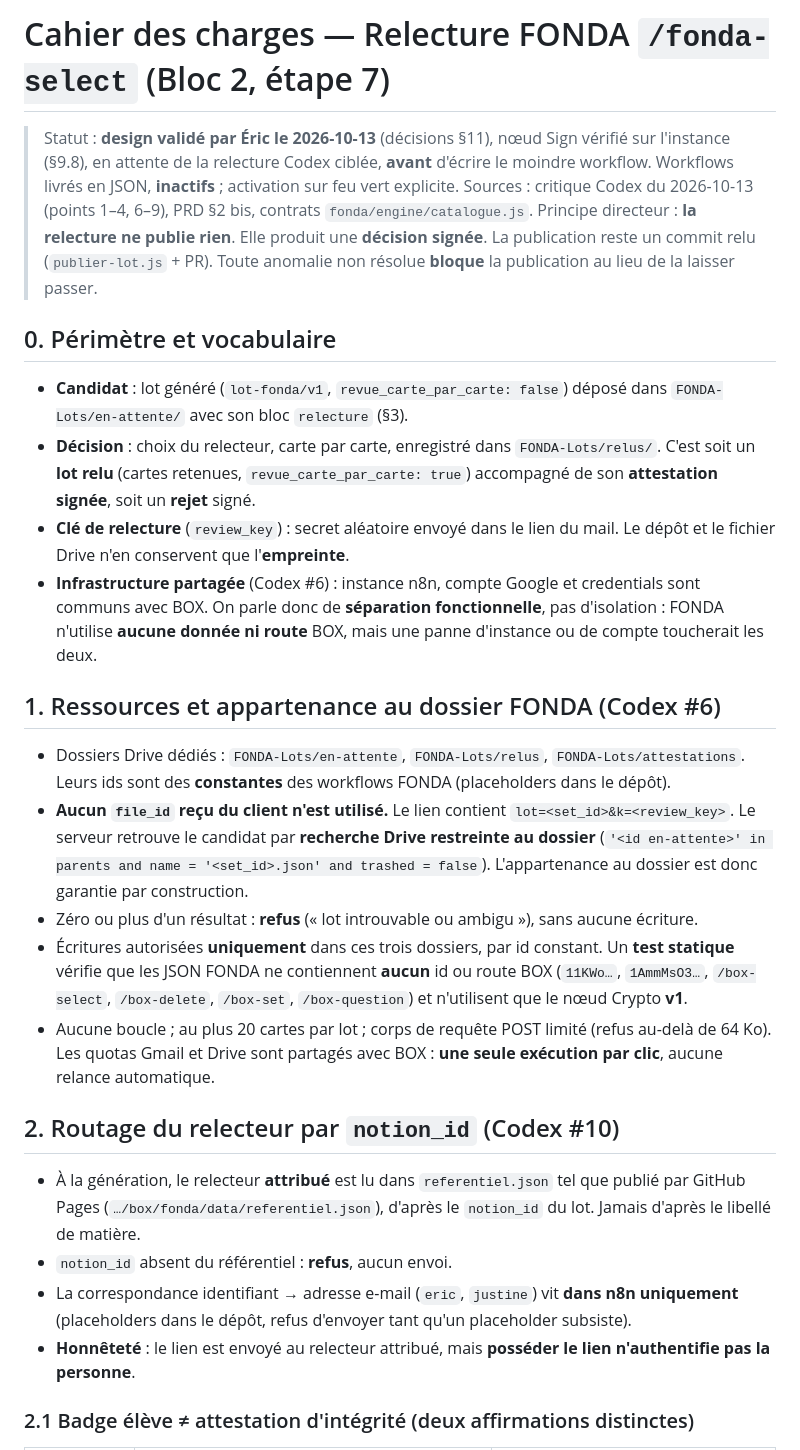
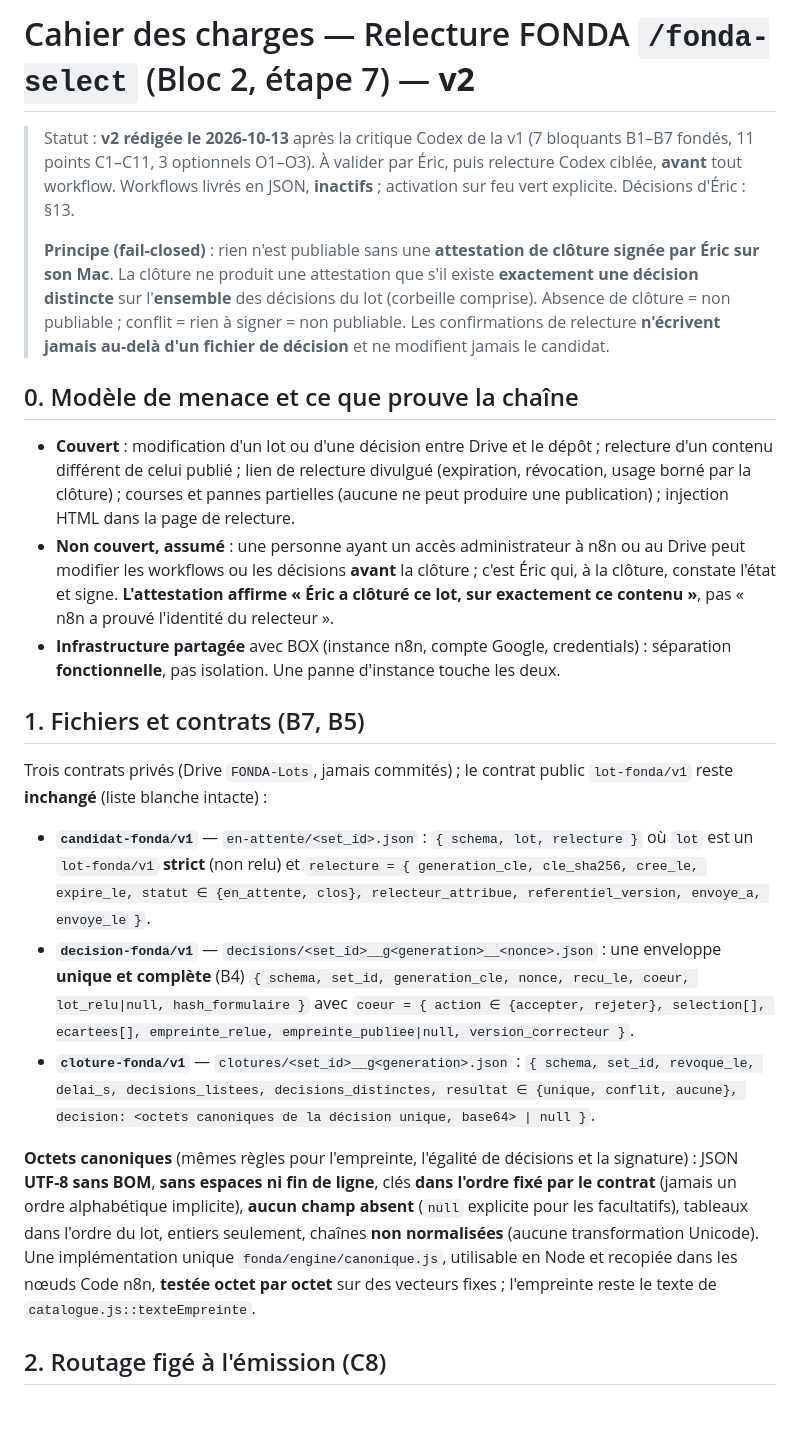
Before and after one commit to ericduchateau/box, a Markdown page: docs/CDC-fonda-relecture.md, the part around one of its changes. Drawn GitHub-style; blank space fills up the shorter version.

```diff
--- a/docs/CDC-fonda-relecture.md
+++ b/docs/CDC-fonda-relecture.md
@@ -1,30 +1,25 @@
-# Cahier des charges — Relecture FONDA `/fonda-select` (Bloc 2, étape 7)
+# Cahier des charges — Relecture FONDA `/fonda-select` (Bloc 2, étape 7) — **v2**
 
-> Statut : **design validé par Éric le 2026-10-13** (décisions §11), nœud Sign vérifié sur l'instance (§9.8), en attente de la relecture Codex ciblée, **avant** d'écrire le moindre workflow. Workflows livrés en JSON, **inactifs** ; activation sur feu vert explicite.
-> Sources : critique Codex du 2026-10-13 (points 1–4, 6–9), PRD §2 bis, contrats `fonda/engine/catalogue.js`.
-> Principe directeur : **la relecture ne publie rien**. Elle produit une **décision signée**. La publication reste un commit relu (`publier-lot.js` + PR). Toute anomalie non résolue **bloque** la publication au lieu de la laisser passer.
+> Statut : **v2 rédigée le 2026-10-13** après la critique Codex de la v1 (7 bloquants B1–B7 fondés, 11 points C1–C11, 3 optionnels O1–O3). À valider par Éric, puis relecture Codex ciblée, **avant** tout workflow. Workflows livrés en JSON, **inactifs** ; activation sur feu vert explicite.
+> Décisions d'Éric : §13.
+>
+> **Principe (fail-closed)** : rien n'est publiable sans une **attestation de clôture signée par Éric sur son Mac**. La clôture ne produit une attestation que s'il existe **exactement une décision distincte** sur l'**ensemble** des décisions du lot (corbeille comprise). Absence de clôture = non publiable ; conflit = rien à signer = non publiable. Les confirmations de relecture **n'écrivent jamais au-delà d'un fichier de décision** et ne modifient jamais le candidat.
 
-## 0. Périmètre et vocabulaire
+## 0. Modèle de menace et ce que prouve la chaîne
 
-- **Candidat** : lot généré (`lot-fonda/v1`, `revue_carte_par_carte: false`) déposé dans `FONDA-Lots/en-attente/` avec son bloc `relecture` (§3).
-- **Décision** : choix du relecteur, carte par carte, enregistré dans `FONDA-Lots/relus/`. C'est soit un **lot relu** (cartes retenues, `revue_carte_par_carte: true`) accompagné de son **attestation signée**, soit un **rejet** signé.
-- **Clé de relecture** (`review_key`) : secret aléatoire envoyé dans le lien du mail. Le dépôt et le fichier Drive n'en conservent que l'**empreinte**.
-- **Infrastructure partagée** (Codex #6) : instance n8n, compte Google et credentials sont communs avec BOX. On parle donc de **séparation fonctionnelle**, pas d'isolation : FONDA n'utilise **aucune donnée ni route** BOX, mais une panne d'instance ou de compte toucherait les deux.
+- **Couvert** : modification d'un lot ou d'une décision entre Drive et le dépôt ; relecture d'un contenu différent de celui publié ; lien de relecture divulgué (expiration, révocation, usage borné par la clôture) ; courses et pannes partielles (aucune ne peut produire une publication) ; injection HTML dans la page de relecture.
+- **Non couvert, assumé** : une personne ayant un accès administrateur à n8n ou au Drive peut modifier les workflows ou les décisions **avant** la clôture ; c'est Éric qui, à la clôture, constate l'état et signe. **L'attestation affirme « Éric a clôturé ce lot, sur exactement ce contenu »**, pas « n8n a prouvé l'identité du relecteur ».
+- **Infrastructure partagée** avec BOX (instance n8n, compte Google, credentials) : séparation **fonctionnelle**, pas isolation. Une panne d'instance touche les deux.
 
-## 1. Ressources et appartenance au dossier FONDA (Codex #6)
+## 1. Fichiers et contrats (B7, B5)
 
-- Dossiers Drive dédiés : `FONDA-Lots/en-attente`, `FONDA-Lots/relus`, `FONDA-Lots/attestations`. Leurs ids sont des **constantes** des workflows FONDA (placeholders dans le dépôt).
-- **Aucun `file_id` reçu du client n'est utilisé.** Le lien contient `lot=<set_id>&k=<review_key>`. Le serveur retrouve le candidat par **recherche Drive restreinte au dossier** (`'<id en-attente>' in parents and name = '<set_id>.json' and trashed = false`). L'appartenance au dossier est donc garantie par construction.
-- Zéro ou plus d'un résultat : **refus** (« lot introuvable ou ambigu »), sans aucune écriture.
-- Écritures autorisées **uniquement** dans ces trois dossiers, par id constant. Un **test statique** vérifie que les JSON FONDA ne contiennent **aucun** id ou route BOX (`11KWo…`, `1AmmMsO3…`, `/box-select`, `/box-delete`, `/box-set`, `/box-question`) et n'utilisent que le nœud Crypto **v1**.
-- Aucune boucle ; au plus 20 cartes par lot ; corps de requête POST limité (refus au-delà de 64 Ko). Les quotas Gmail et Drive sont partagés avec BOX : **une seule exécution par clic**, aucune relance automatique.
+Trois contrats privés (Drive `FONDA-Lots`, jamais commités) ; le contrat public `lot-fonda/v1` reste **inchangé** (liste blanche intacte) :
 
-## 2. Routage du relecteur par `notion_id` (Codex #10)
+- **`candidat-fonda/v1`** — `en-attente/<set_id>.json` : `{ schema, lot, relecture }` où `lot` est un `lot-fonda/v1` **strict** (non relu) et `relecture = { generation_cle, cle_sha256, cree_le, expire_le, statut ∈ {en_attente, clos}, relecteur_attribue, referentiel_version, envoye_a, envoye_le }`.
+- **`decision-fonda/v1`** — `decisions/<set_id>__g<generation>__<nonce>.json` : une enveloppe **unique et complète** (B4) `{ schema, set_id, generation_cle, nonce, recu_le, coeur, lot_relu|null, hash_formulaire }` avec `coeur = { action ∈ {accepter, rejeter}, selection[], ecartees[], empreinte_relue, empreinte_publiee|null, version_correcteur }`.
+- **`cloture-fonda/v1`** — `clotures/<set_id>__g<generation>.json` : `{ schema, set_id, revoque_le, delai_s, decisions_listees, decisions_distinctes, resultat ∈ {unique, conflit, aucune}, decision: <octets canoniques de la décision unique, base64> | null }`.
 
-- À la génération, le relecteur **attribué** est lu dans `referentiel.json` tel que publié par GitHub Pages (`…/box/fonda/data/referentiel.json`), d'après le `notion_id` du lot. Jamais d'après le libellé de matière.
-- `notion_id` absent du référentiel : **refus**, aucun envoi.
-- La correspondance identifiant → adresse e-mail (`eric`, `justine`) vit **dans n8n uniquement** (placeholders dans le dépôt, refus d'envoyer tant qu'un placeholder subsiste).
-- **Honnêteté** : le lien est envoyé au relecteur attribué, mais **posséder le lien n'authentifie pas la personne**.
+**Octets canoniques** (mêmes règles pour l'empreinte, l'égalité de décisions et la signature) : JSON **UTF-8 sans BOM**, **sans espaces ni fin de ligne**, clés **dans l'ordre fixé par le contrat** (jamais un ordre alphabétique implicite), **aucun champ absent** (`null` explicite pour les facultatifs), tableaux dans l'ordre du lot, entiers seulement, chaînes **non normalisées** (aucune transformation Unicode). Une implémentation unique `fonda/engine/canonique.js`, utilisable en Node et recopiée dans les nœuds Code n8n, **testée octet par octet** sur des vecteurs fixes ; l'empreinte reste le texte de `catalogue.js::texteEmpreinte`.
 
-### 2.1 Badge élève ≠ attestation d'intégrité (deux affirmations distinctes)
+## 2. Routage figé à l'émission (C8)
 
```
Also changed, not shown: other parts of docs/CDC-fonda-relecture.md (+92 -117 lines).
